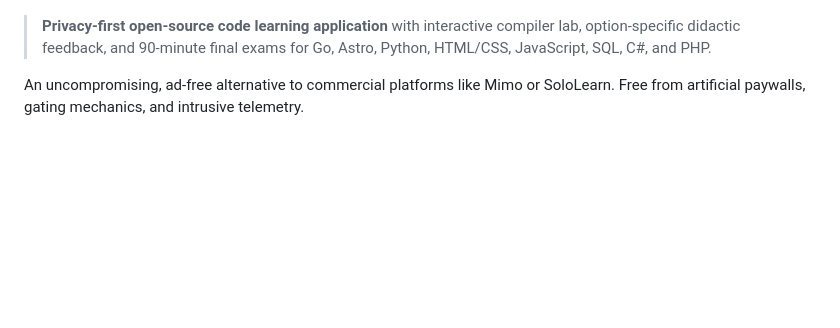
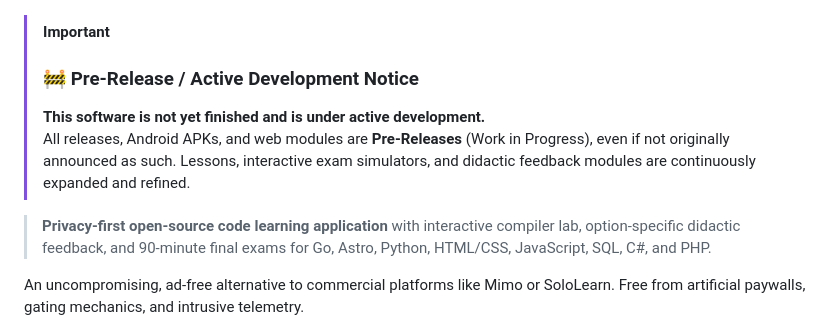
Before and after one commit to benzjeremy/learn, a Markdown page: README.md, the part around one of its changes. Rendered like a GitHub page; blank space fills up the shorter version.

Commit message:
docs: add pre-release active development notice to README

```diff
--- a/README.md
+++ b/README.md
@@ -5,5 +6,10 @@
 [![Go Report Card](https://goreportcard.com/badge/github.com/benzjeremy/learn)](https://goreportcard.com/report/github.com/benzjeremy/learn)
 [![Website](https://img.shields.io/badge/Web-Live%20Cockpit-brightgreen)](https://benzjeremy.github.io/learn/)
+
+> [!IMPORTANT]
+> ### 🚧 Pre-Release / Active Development Notice
+> **This software is not yet finished and is under active development.**
+> All releases, Android APKs, and web modules are **Pre-Releases** (Work in Progress), even if not originally announced as such. Lessons, interactive exam simulators, and didactic feedback modules are continuously expanded and refined.
 
 > **Privacy-first open-source code learning application** with interactive compiler lab, option-specific didactic feedback, and 90-minute final exams for Go, Astro, Python, HTML/CSS, JavaScript, SQL, C#, and PHP.
 
```
Also changed, not shown: other parts of README.md (+1 -0 lines).
